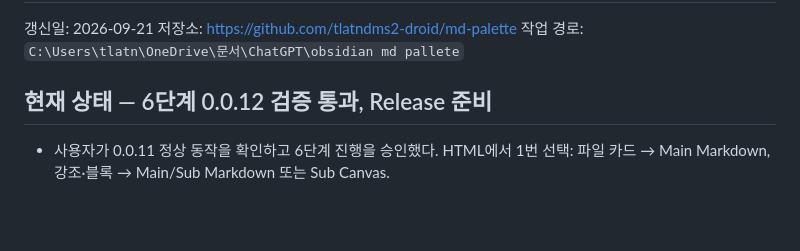
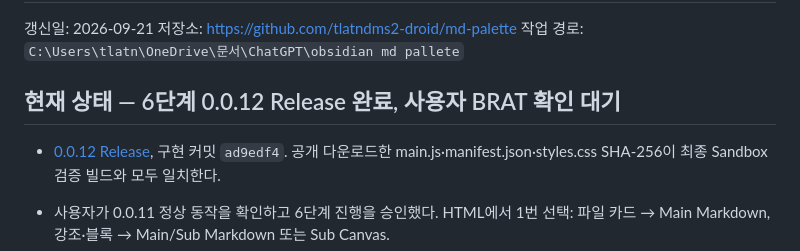
Before and after one commit to tlatndms2-droid/md-palette, a Markdown page: HANDOFF.md, the part around the change. GitHub-like rendering; blank space fills up the shorter version.

```diff
--- a/HANDOFF.md
+++ b/HANDOFF.md
@@ -4,7 +4,9 @@
 저장소: https://github.com/tlatndms2-droid/md-palette
 작업 경로: `C:\Users\tlatn\OneDrive\문서\ChatGPT\obsidian md pallete`
 
-## 현재 상태 — 6단계 0.0.12 검증 통과, Release 준비
+## 현재 상태 — 6단계 0.0.12 Release 완료, 사용자 BRAT 확인 대기
+
+- [0.0.12 Release](https://github.com/tlatndms2-droid/md-palette/releases/tag/0.0.12), 구현 커밋 `ad9edf4`. 공개 다운로드한 main.js·manifest.json·styles.css SHA-256이 최종 Sandbox 검증 빌드와 모두 일치한다.
 
 - 사용자가 0.0.11 정상 동작을 확인하고 6단계 진행을 승인했다. HTML에서 1번 선택: 파일 카드 → Main Markdown, 강조·블록 → Main/Sub Markdown 또는 Sub Canvas.
 - 드롭 위치에서 Obsidian 기본 메뉴로 링크·임베드·본문 또는 텍스트·출처 포함·블록 내용을 선택한다. Markdown은 편집 모드의 본문 영역, Canvas는 Sub Canvas가 대상이다.
```
Also changed, not shown: IMPLEMENTATION_PLAN.md (+1 -1 lines), STAGE6_VALIDATION.md (+2 -0 lines).
